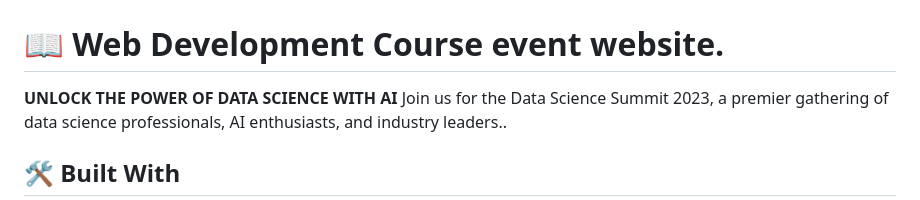
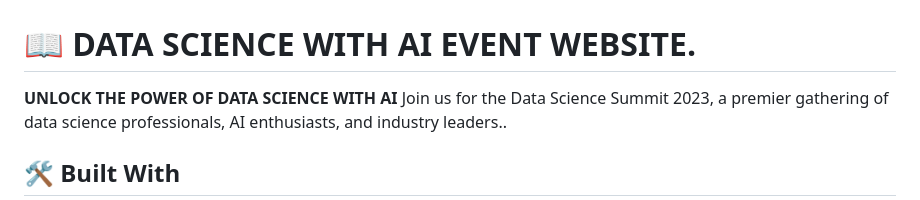
Before and after one commit to Blessman-Newton/Capstone_1, a Markdown page: README.md, the part around the change. Drawn GitHub-style.

```diff
--- a/README.md
+++ b/README.md
@@ -34,7 +34,7 @@ Welcome to 'Driven into Data Science Using AI 2023,' a premier event dedicated t
 Check the screenshot of the project home page here
 
 ![UNLOCK THE POWER OF DATA SCIENCE WITH AI](./images/readme.PNG)
-# 📖  Web Development Course event website. <a name="about-project"></a>
+# 📖  DATA SCIENCE WITH AI EVENT WEBSITE. <a name="about-project"></a>
 
 **UNLOCK THE POWER OF DATA SCIENCE WITH AI** Join us for the Data Science Summit 2023, a premier gathering of data science professionals, AI enthusiasts, and industry leaders..
 
```
